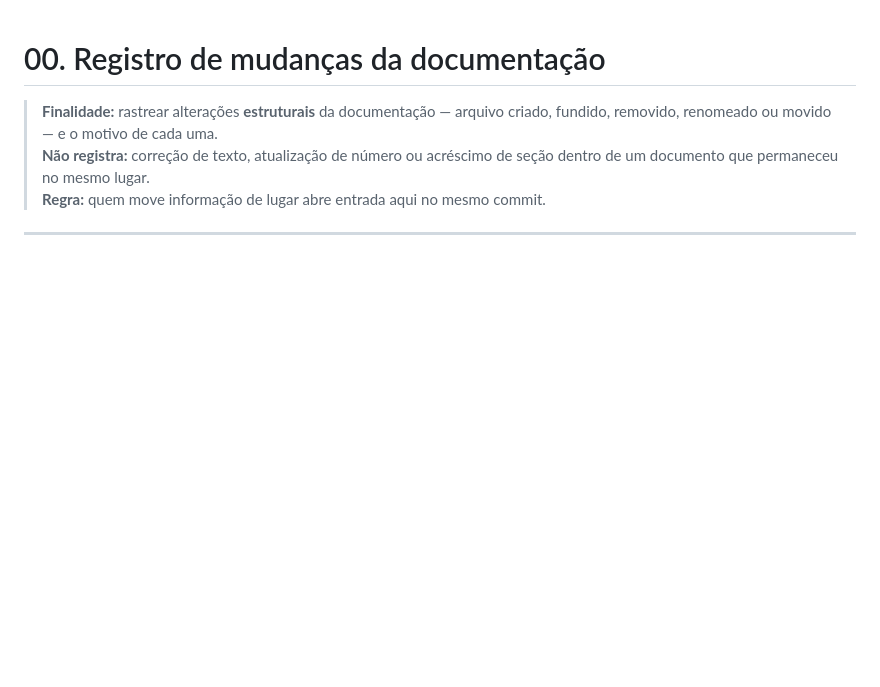
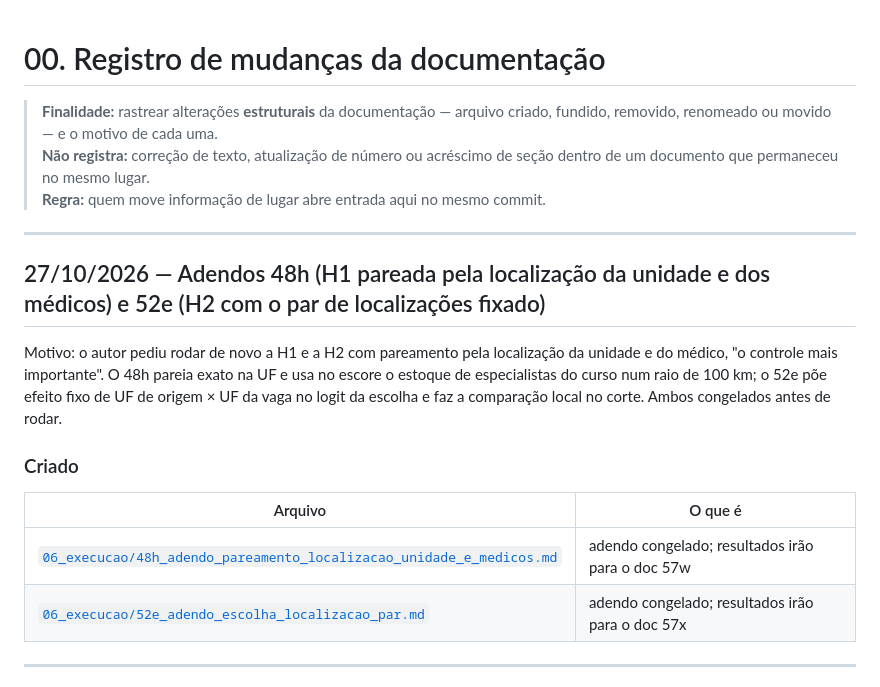
Before and after one commit to ka1victor/impact-eval-health-econ-pmme, a Markdown page: docs/00_registro_mudancas.md, the part around the change. GitHub-like rendering; blank space fills up the shorter version.

```diff
--- a/docs/00_registro_mudancas.md
+++ b/docs/00_registro_mudancas.md
@@ -5,6 +5,22 @@
 > **Não registra:** correção de texto, atualização de número ou acréscimo de
 > seção dentro de um documento que permaneceu no mesmo lugar.<br>
 > **Regra:** quem move informação de lugar abre entrada aqui no mesmo commit.
+
+---
+
+## 27/10/2026 — Adendos 48h (H1 pareada pela localização da unidade e dos médicos) e 52e (H2 com o par de localizações fixado)
+
+Motivo: o autor pediu rodar de novo a H1 e a H2 com pareamento pela localização da unidade e do médico, "o controle
+mais importante". O 48h pareia exato na UF e usa no escore o estoque de especialistas do curso num raio de 100 km; o
+52e põe efeito fixo de UF de origem × UF da vaga no logit da escolha e faz a comparação local no corte. Ambos
+congelados antes de rodar.
+
+### Criado
+
+| Arquivo | O que é |
+|---|---|
+| [`06_execucao/48h_adendo_pareamento_localizacao_unidade_e_medicos.md`](06_execucao/48h_adendo_pareamento_localizacao_unidade_e_medicos.md) | adendo congelado; resultados irão para o doc 57w |
+| [`06_execucao/52e_adendo_escolha_localizacao_par.md`](06_execucao/52e_adendo_escolha_localizacao_par.md) | adendo congelado; resultados irão para o doc 57x |
 
 ---
 
```
Also changed, not shown: docs/06_execucao/48h_adendo_pareamento_localizacao_unidade_e_medicos.md (added, +65 -0 lines), docs/06_execucao/52e_adendo_escolha_localizacao_par.md (added, +62 -0 lines).
